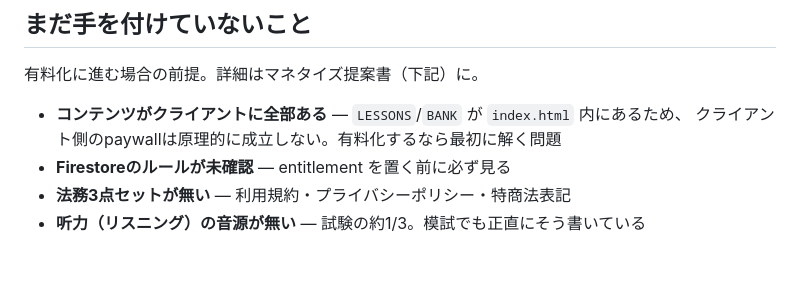
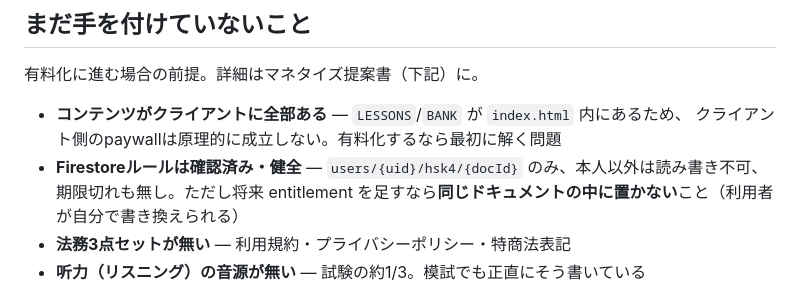
Before and after one commit to akiraregister/HSK4, a Markdown page: CLAUDE.md, the part around the change. Drawn GitHub-style; blank space fills up the shorter version.

Commit message:
Confirm Firestore rules are sound, note the entitlement trap for later
Read the live rules from the console: users/{uid}/hsk4/{docId} only,
gated on request.auth.uid == userId, no test-mode expiry timestamp.
Cross-checked against the app's actual write path — cloudDocRef() in
index.html writes to users/{uid}/hsk4/state, which is exactly what the
rule covers, and nothing broader. A sibling englishdesk block shares
the same project but is independently scoped.

Recorded in CLAUDE.md so a future session doesn't re-flag this as
unconfirmed, and left a concrete warning for the entitlement work
mentioned in the monetization proposal: since the rule lets a user
read/write their whole users/{uid}/hsk4/state document, an entitlement
flag placed inside that same document would let them grant it to
themselves. It needs to live somewhere the client can't write.

Co-Authored-By: Claude Sonnet 5 <noreply@anthropic.com>
Claude-Session: https://claude.ai/code/session_01FFgBb2xp7DFgqZ5aLsMp5d

```diff
--- a/CLAUDE.md
+++ b/CLAUDE.md
@@ -70,7 +70,7 @@ node tests/run.mjs        # 全103項目＋Service Workerチェック
 
 - **コンテンツがクライアントに全部ある** — `LESSONS`/`BANK` が `index.html` 内にあるため、
   クライアント側のpaywallは原理的に成立しない。有料化するなら最初に解く問題
-- **Firestoreのルールが未確認** — entitlement を置く前に必ず見る
+- **Firestoreルールは確認済み・健全** — `users/{uid}/hsk4/{docId}` のみ、本人以外は読み書き不可、期限切れも無し。ただし将来 entitlement を足すなら**同じドキュメントの中に置かない**こと（利用者が自分で書き換えられる）
 - **法務3点セットが無い** — 利用規約・プライバシーポリシー・特商法表記
 - **听力（リスニング）の音源が無い** — 試験の約1/3。模試でも正直にそう書いている
 
```
